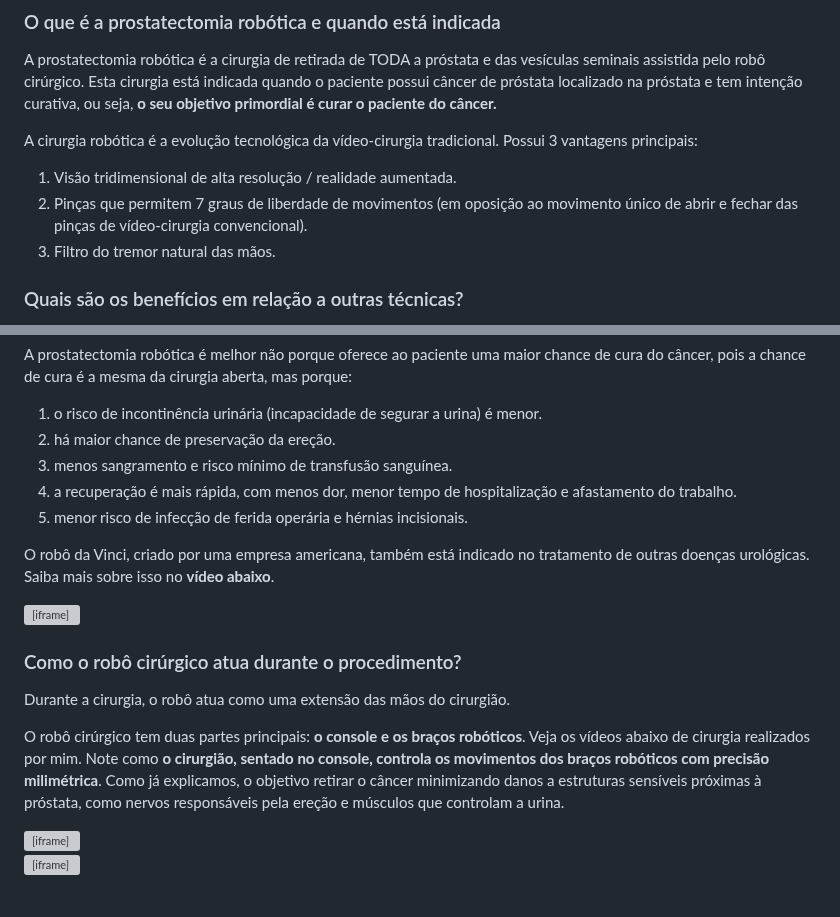
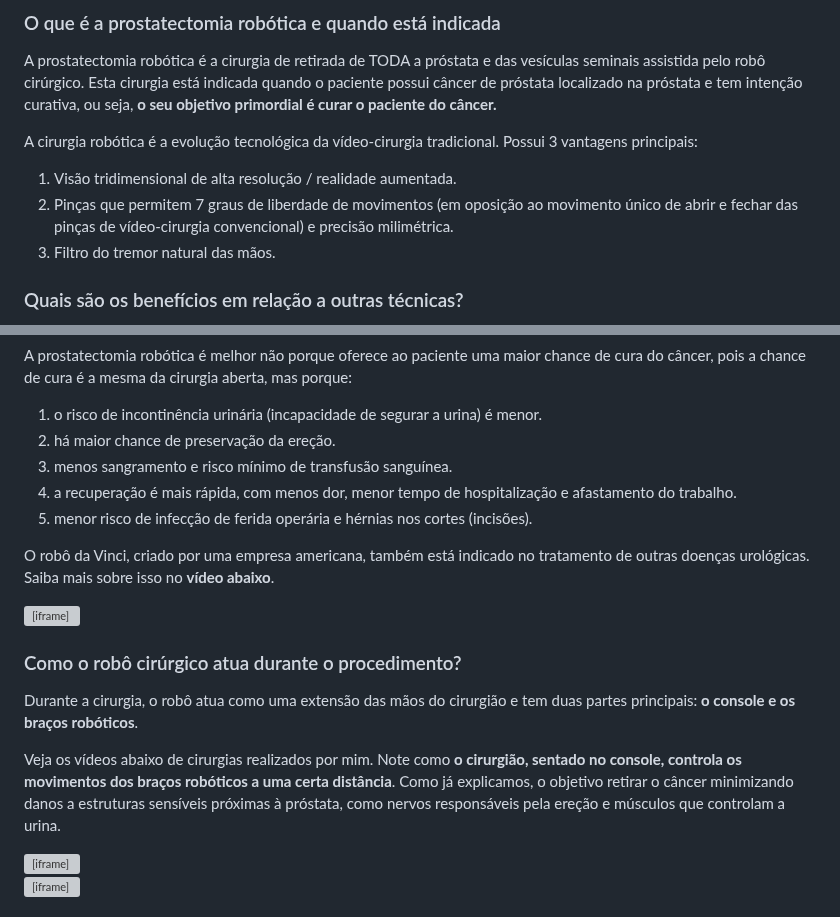
Before and after one commit to diabetech/drpedro2025, a Markdown page: cms/artigos/o-que-é-uma-prostatectomia-robótica-para-câncer-de-próstata.md, 2 parts joined by grey strips. GitHub-like rendering; grey boxes are pictures that could not be loaded.

Commit message:
Update Artigos “o-que-é-uma-prostatectomia-robótica-para-câncer-de-próstata”

```diff
--- a/cms/artigos/o-que-é-uma-prostatectomia-robótica-para-câncer-de-próstata.md
+++ b/cms/artigos/o-que-é-uma-prostatectomia-robótica-para-câncer-de-próstata.md
@@ -32,7 +32,7 @@ A prostatectomia robótica é a cirurgia de retirada de TODA a próstata e das v
 A cirurgia robótica é a evolução tecnológica da vídeo-cirurgia tradicional. Possui 3 vantagens principais:
 
 1. Visão tridimensional de alta resolução / realidade aumentada.
-2. Pinças que permitem 7 graus de liberdade de movimentos (em oposição ao movimento único de abrir e fechar das pinças de vídeo-cirurgia convencional).
+2. Pinças que permitem 7 graus de liberdade de movimentos (em oposição ao movimento único de abrir e fechar das pinças de vídeo-cirurgia convencional) e precisão milimétrica.
 3. Filtro do tremor natural das mãos.
 
 ### Quais são os benefícios em relação a outras técnicas?
@@ -48,7 +48,7 @@ A prostatectomia robótica é melhor não porque oferece ao paciente uma maior c
 2. há maior chance de preservação da ereção.
 3. menos sangramento e risco mínimo de transfusão sanguínea.
 4. a recuperação é mais rápida, com menos dor, menor tempo de hospitalização e afastamento do trabalho.
-5. menor risco de infecção de ferida operária e hérnias incisionais.
+5. menor risco de infecção de ferida operária e hérnias nos cortes (incisões).
 
 O robô da Vinci, criado por uma empresa americana, também está indicado no tratamento de outras doenças urológicas. Saiba mais sobre isso no **vídeo abaixo**.
 
@@ -78,9 +78,9 @@ O robô da Vinci, criado por uma empresa americana, também está indicado no tr
 
 ### Como o robô cirúrgico atua durante o procedimento?
 
-Durante a cirurgia, o robô atua como uma extensão das mãos do cirurgião.
+Durante a cirurgia, o robô atua como uma extensão das mãos do cirurgião e tem duas partes principais: **o console e os braços robóticos**.
 
-O robô cirúrgico tem duas partes principais: **o console e os braços robóticos**. Veja os vídeos abaixo de cirurgia realizados por mim. Note como **o cirurgião, sentado no console, controla os movimentos dos braços robóticos com precisão milimétrica**. Como já explicamos, o objetivo retirar o câncer minimizando danos a estruturas sensíveis próximas à próstata, como nervos responsáveis pela ereção e músculos que controlam a urina.
+Veja os vídeos abaixo de cirurgias realizados por mim. Note como **o cirurgião, sentado no console, controla os movimentos dos braços robóticos a uma certa distância**. Como já explicamos, o objetivo retirar o câncer minimizando danos a estruturas sensíveis próximas à próstata, como nervos responsáveis pela ereção e músculos que controlam a urina.
 
 <iframe width="1264" height="711" src="https://www.youtube.com/embed/cz9Joxc_xYo" title="Descubra como funciona a cirurgia robótica #CirurgiaRobótica #UrologistaManaus #urooncologista" frameborder="0" allow="accelerometer; autoplay; clipboard-write; encrypted-media; gyroscope; picture-in-picture; web-share" referrerpolicy="strict-origin-when-cross-origin" allowfullscreen></iframe>
 
```
